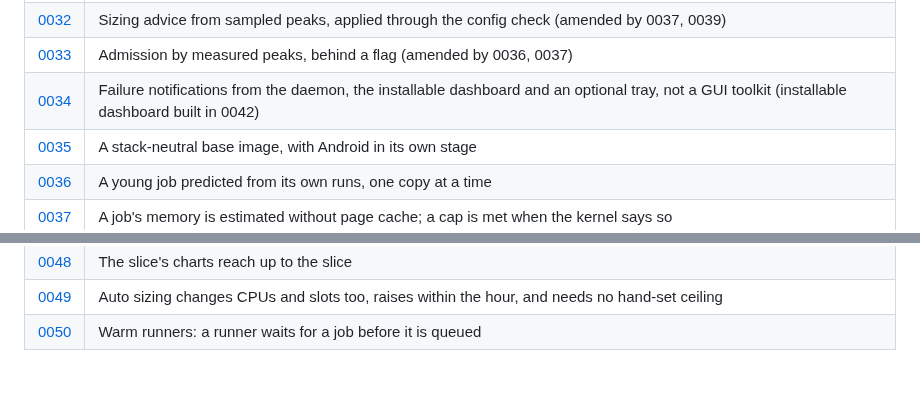
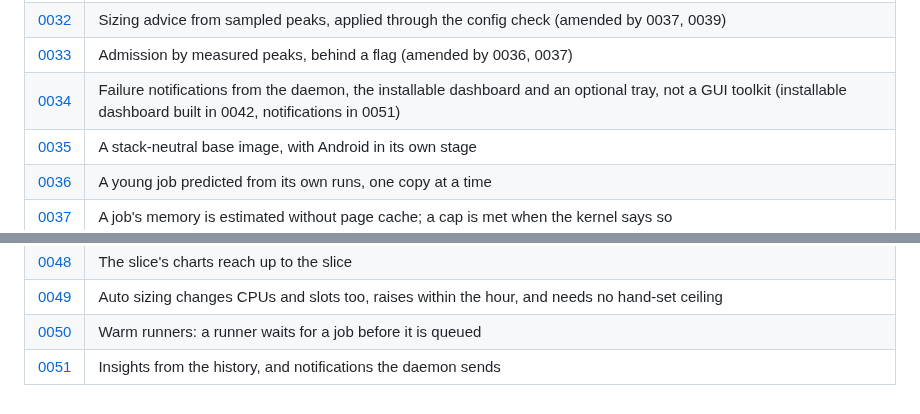
Before and after one commit to ayagmar/runnerd, a Markdown page: docs/adr/README.md, 2 parts joined by grey strips. Drawn GitHub-style.

Commit message:
docs: ADR 0051 sets the rules for insights and notifications

```diff
--- a/docs/adr/README.md
+++ b/docs/adr/README.md
@@ -39,7 +39,7 @@ decision stays, with a line under its title pointing to the record that changes
 | [0031](0031-records-of-failed-jobs.md) | Records of failed jobs, without their secrets |
 | [0032](0032-sizing-advice-from-sampled-peaks.md) | Sizing advice from sampled peaks, applied through the config check (amended by 0037, 0039) |
 | [0033](0033-measured-admission.md) | Admission by measured peaks, behind a flag (amended by 0036, 0037) |
-| [0034](0034-desktop-framework.md) | Failure notifications from the daemon, the installable dashboard and an optional tray, not a GUI toolkit (installable dashboard built in 0042) |
+| [0034](0034-desktop-framework.md) | Failure notifications from the daemon, the installable dashboard and an optional tray, not a GUI toolkit (installable dashboard built in 0042, notifications in 0051) |
 | [0035](0035-runner-image-stages.md) | A stack-neutral base image, with Android in its own stage |
 | [0036](0036-young-jobs-predicted-from-their-own-runs.md) | A young job predicted from its own runs, one copy at a time |
 | [0037](0037-memory-without-page-cache.md) | A job's memory is estimated without page cache; a cap is met when the kernel says so |
@@ -56,3 +56,4 @@ decision stays, with a line under its title pointing to the record that changes
 | [0048](0048-slice-charts-scaled-to-the-slice.md) | The slice's charts reach up to the slice |
 | [0049](0049-auto-sizing-without-hand-tuning.md) | Auto sizing changes CPUs and slots too, raises within the hour, and needs no hand-set ceiling |
 | [0050](0050-warm-runners.md) | Warm runners: a runner waits for a job before it is queued |
+| [0051](0051-insights-and-notifications.md) | Insights from the history, and notifications the daemon sends |
```
Also changed, not shown: docs/adr/0034-desktop-framework.md (+2 -1 lines), docs/adr/0051-insights-and-notifications.md (added, +108 -0 lines).
